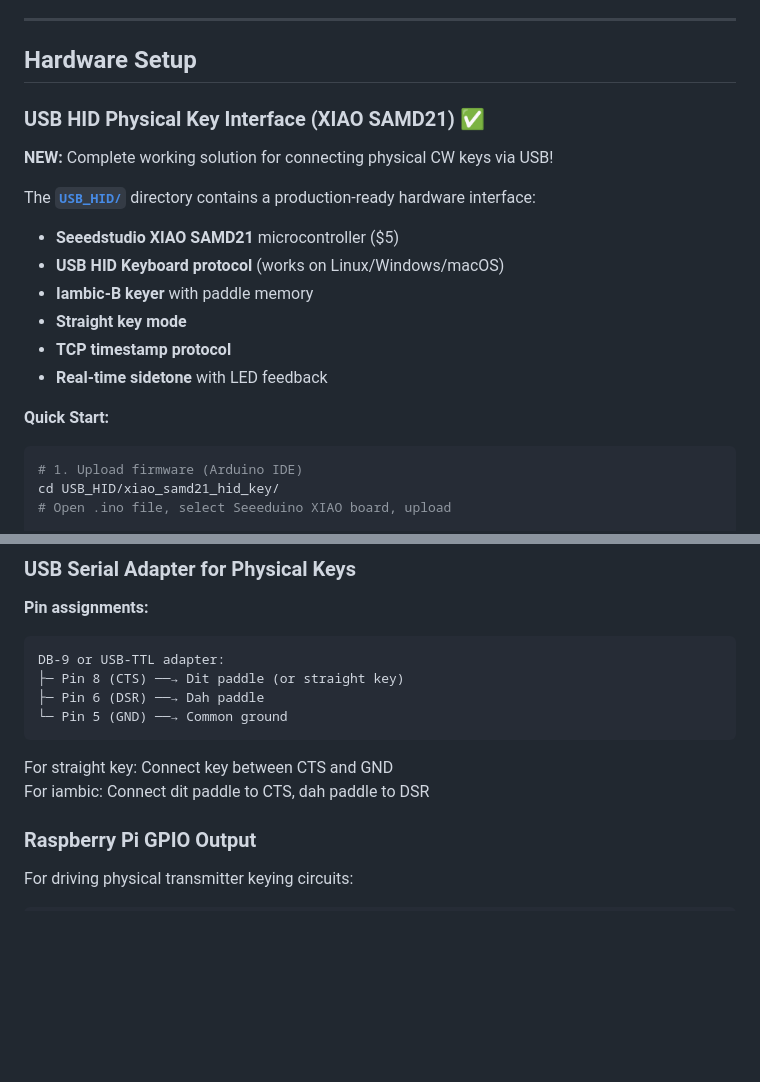
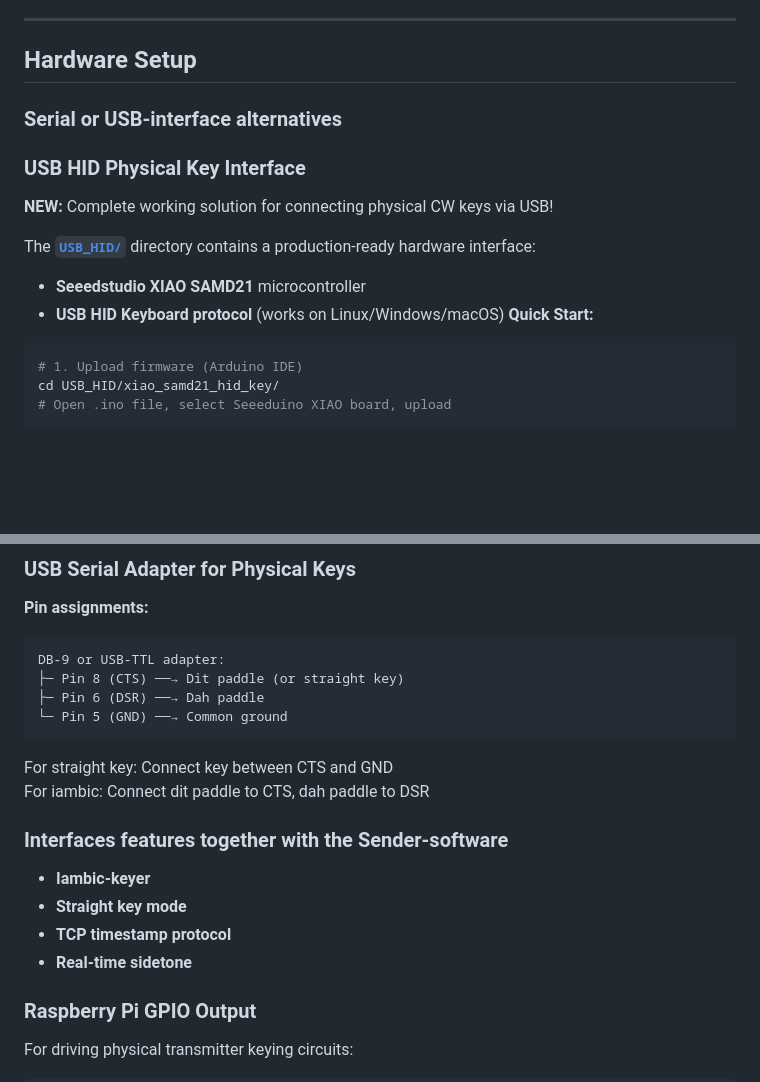
Before and after one commit to tompatulpan/duration-encoded-cw-protocol, a Markdown page: README.md, 2 parts joined by grey strips. GitHub-like rendering; blank space fills up the shorter version.

Commit message:
Readme cleanup

````diff
--- a/README.md
+++ b/README.md
@@ -134,20 +134,16 @@ See [web_platform_tcp/README.md](web_platform_tcp/README.md) for web platform de
 ---
 
 ## Hardware Setup
+### Serial or USB-interface alternatives
 
-### USB HID Physical Key Interface (XIAO SAMD21) ✅
+### USB HID Physical Key Interface
 
 **NEW:** Complete working solution for connecting physical CW keys via USB!
 
 The **[`USB_HID/`](USB_HID/)** directory contains a production-ready hardware interface:
 
-- **Seeedstudio XIAO SAMD21** microcontroller ($5)
+- **Seeedstudio XIAO SAMD21** microcontroller
 - **USB HID Keyboard protocol** (works on Linux/Windows/macOS)
-- **Iambic-B keyer** with paddle memory
-- **Straight key mode**
-- **TCP timestamp protocol**
-- **Real-time sidetone** with LED feedback
-
 **Quick Start:**
 ```bash
 # 1. Upload firmware (Arduino IDE)
@@ -178,9 +174,14 @@ DB-9 or USB-TTL adapter:
 ├─ Pin 6 (DSR) ──→ Dah paddle
 └─ Pin 5 (GND) ──→ Common ground
 ```
-
 For straight key: Connect key between CTS and GND
 For iambic: Connect dit paddle to CTS, dah paddle to DSR
+
+### Interfaces features together with the Sender-software
+- **Iambic-keyer**
+- **Straight key mode**
+- **TCP timestamp protocol**
+- **Real-time sidetone**
 
 ### Raspberry Pi GPIO Output
 
````
Also changed, not shown: other parts of README.md (+1 -1 lines), test_implementation/systemd/README.md (added, +250 -0 lines).
